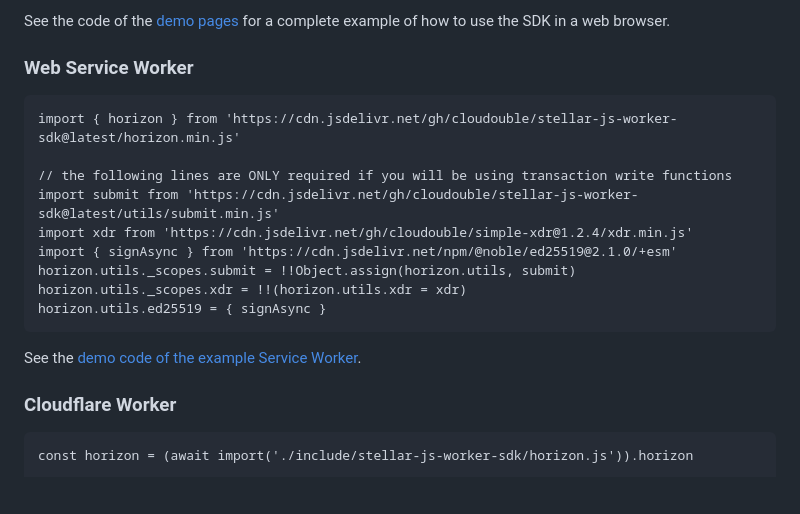
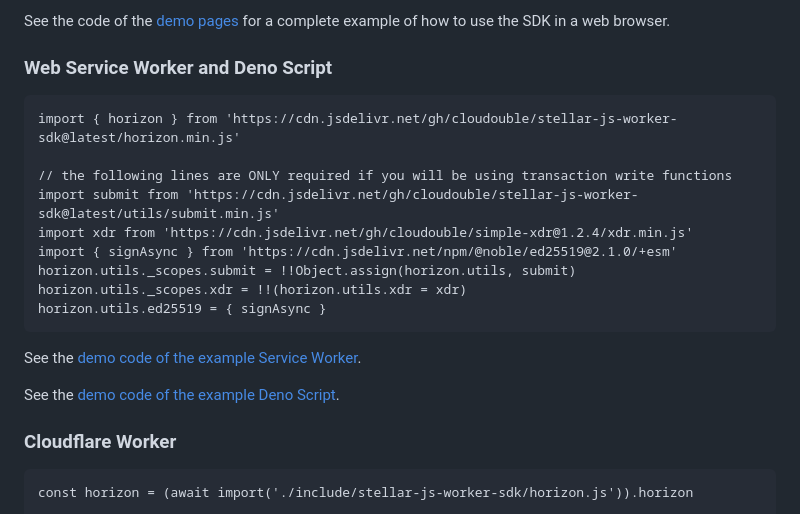
Before and after one commit to Cloudouble/stellar-js-worker-sdk, a Markdown page: README.md, the part around one of its changes. Rendered like a GitHub page; blank space fills up the shorter version.

````diff
--- a/README.md
+++ b/README.md
@@ -14,7 +14,7 @@ This will load everything you need to use the SDK for read-only functions right
 See the code of the [demo pages](https://github.com/Cloudouble/stellar-js-worker-sdk/tree/main/demos) for a complete example of how to use the SDK in a web browser.
 
 
-### Web Service Worker
+### Web Service Worker and Deno Script
 
 ```
 import { horizon } from 'https://cdn.jsdelivr.net/gh/cloudouble/stellar-js-worker-sdk@latest/horizon.min.js'
@@ -29,6 +29,9 @@ horizon.utils.ed25519 = { signAsync }
 ```
 
 See the [demo code of the example Service Worker](https://github.com/Cloudouble/stellar-js-worker-sdk/blob/main/demos/sw.js).
+
+See the [demo code of the example Deno Script](https://github.com/Cloudouble/stellar-js-worker-sdk/blob/main/demos/deno/main.js).
+
 
 ### Cloudflare Worker
 
````
Also changed, not shown: other parts of README.md (+0 -1 lines).
